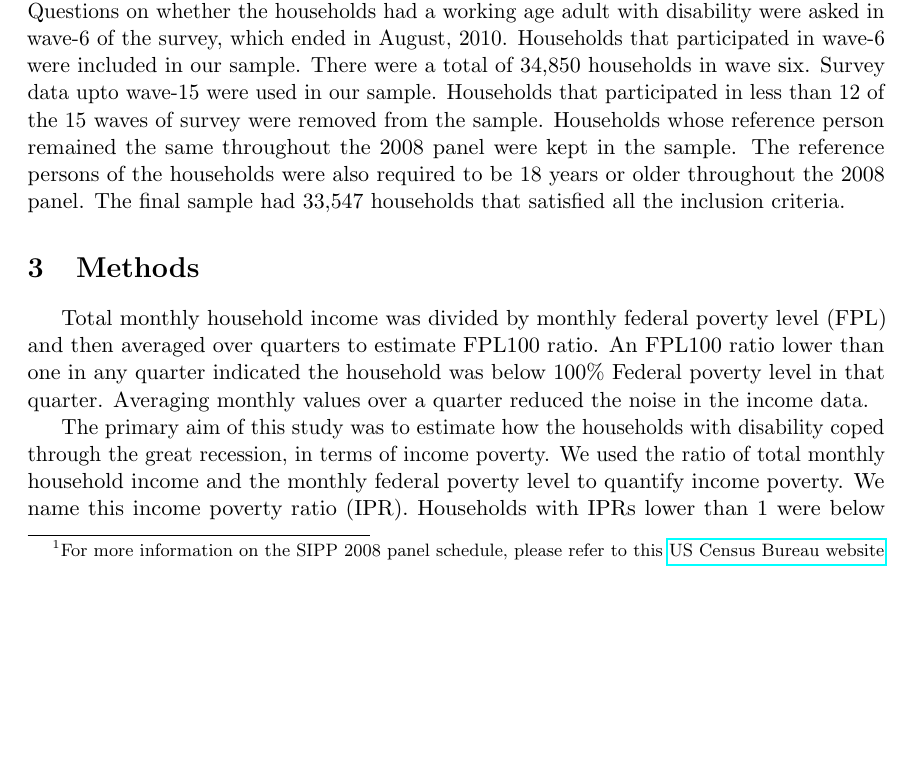
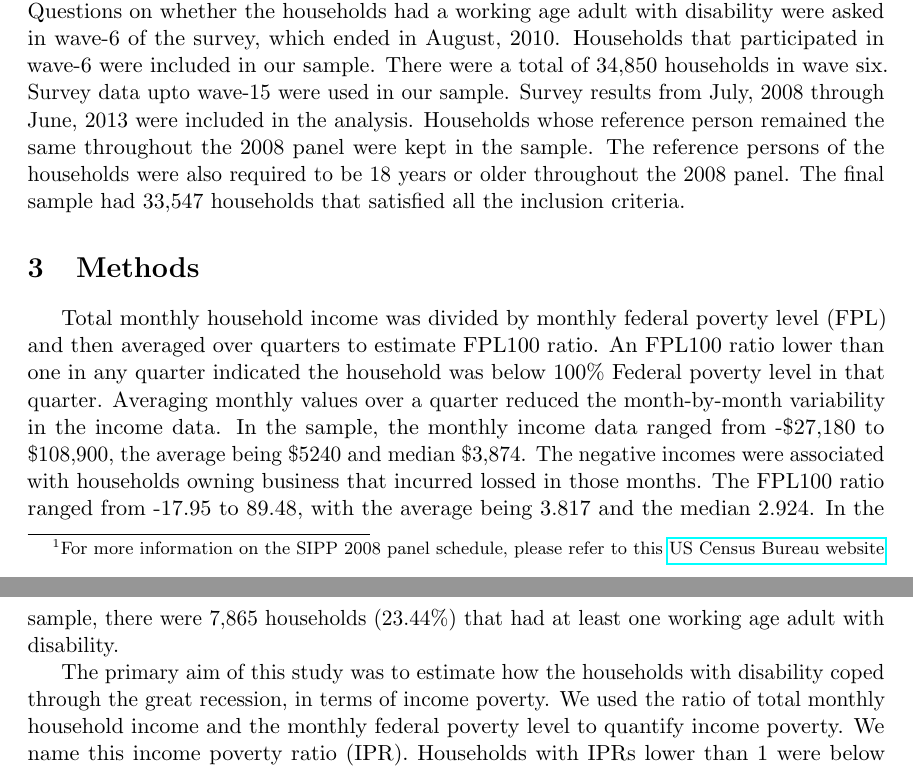
Before and after one commit to snandi/Project_Recession, a LaTeX document (Report_Recession/Results_IncomePoverty.tex): part of page 1 of 2 before the commit and two parts of pages 1 and 2 of 2 after it, the two joined at a grey line, cut so that both start at the same text, the shorter picture padded with empty space. Compiled offline with pdfLaTeX.

```diff
--- a/Report_Recession/Results_IncomePoverty.tex
+++ b/Report_Recession/Results_IncomePoverty.tex
@@ -26,10 +26,10 @@
 The aim of this study is to analyze how households with a working age adult with disability compare with households with no adult with disability, during the {\emph{great recession}}, using ``Income Poverty'' as a measure of economic wellbeing, when controlling for demographic factors such as gender, marital status, education, race and origin.
 
 \section{Sample}
-For this analysis data from US Census Bureau's SIPP 2008 panel survey was used. {\footnote{For more information on the SIPP 2008 panel schedule, please refer to this \href{http://www.census.gov/programs-surveys/sipp/data/2008-panel.html}{US Census Bureau website}}}. Questions on whether the households had a working age adult with disability were asked in wave-6 of the survey, which ended in August, 2010. Households that participated in wave-6 were included in our sample. There were a total of 34,850 households in wave six. Survey data upto wave-15 were used in our sample. Households that participated in less than 12 of the 15 waves of survey were removed from the sample. Households whose reference person remained the same throughout the 2008 panel were kept in the sample. The reference persons of the households were also required to be 18 years or older throughout the 2008 panel. The final sample had 33,547 households that satisfied all the inclusion criteria.
+For this analysis data from US Census Bureau's SIPP 2008 panel survey was used. {\footnote{For more information on the SIPP 2008 panel schedule, please refer to this \href{http://www.census.gov/programs-surveys/sipp/data/2008-panel.html}{US Census Bureau website}}}. Questions on whether the households had a working age adult with disability were asked in wave-6 of the survey, which ended in August, 2010. Households that participated in wave-6 were included in our sample. There were a total of 34,850 households in wave six. Survey data upto wave-15 were used in our sample. Survey results from July, 2008 through June, 2013 were included in the analysis. Households whose reference person remained the same throughout the 2008 panel were kept in the sample. The reference persons of the households were also required to be 18 years or older throughout the 2008 panel. The final sample had 33,547 households that satisfied all the inclusion criteria.
 
 \section{Methods}
-Total monthly household income was divided by monthly federal poverty level (FPL) and then averaged over quarters to estimate FPL100 ratio. An FPL100 ratio lower than one in any quarter indicated the household was below 100\% Federal poverty level in that quarter. Averaging monthly values over a quarter reduced the noise in the income data.
+Total monthly household income was divided by monthly federal poverty level (FPL) and then averaged over quarters to estimate FPL100 ratio. An FPL100 ratio lower than one in any quarter indicated the household was below 100\% Federal poverty level in that quarter. Averaging monthly values over a quarter reduced the month-by-month variability in the income data. In the sample, the monthly income data ranged from -\$27,180 to \$108,900, the average being \$5240 and median \$3,874. The negative incomes were associated with households owning business that incurred lossed in those months. The FPL100 ratio ranged from -17.95 to 89.48, with the average being 3.817 and the median 2.924. In the sample, there were 7,865 households (23.44\%) that had at least one working age adult with disability.
 
 The primary aim of this study was to estimate how the households with disability coped through the great recession, in terms of income poverty. We used the ratio of total monthly household income and the monthly federal poverty level to quantify income poverty. We name this income poverty ratio (IPR).  Households with IPRs lower than 1 were below 100\% Federal poverty levels. Data from June 2008 through May 2013 were analyzed. The baseline value of IPR (of June 2008) of each household was subtracted from the rest of that household's responses. This helped us analyze the isolated effect of the great recession on income poverty of different socio-economic strata. A mixed effect model was fit between IPR and disability, controlling for demographic variables like race, gender and marital status of household head. Since this is a panel survey, with longitudinal observations from each household, to account for ``between household'' variability, we included a random effect for each household. Our conclusion is that the great recession has had a detrimental impact on IPR. Households with unmarried female adults as the head fared much worse than other types of households.
 
```
Also changed, not shown: Report_Recession/Results_IncomePoverty.pdf, 2 other files.
